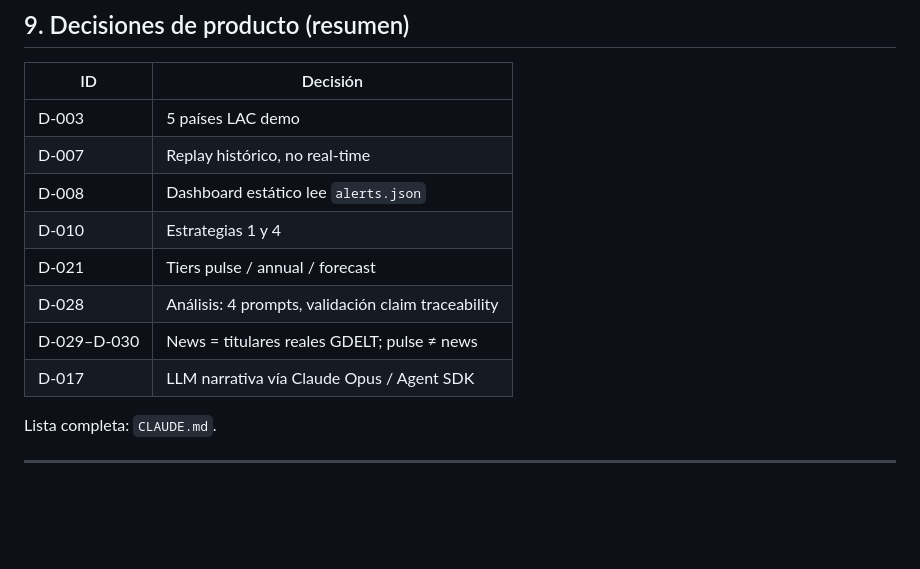
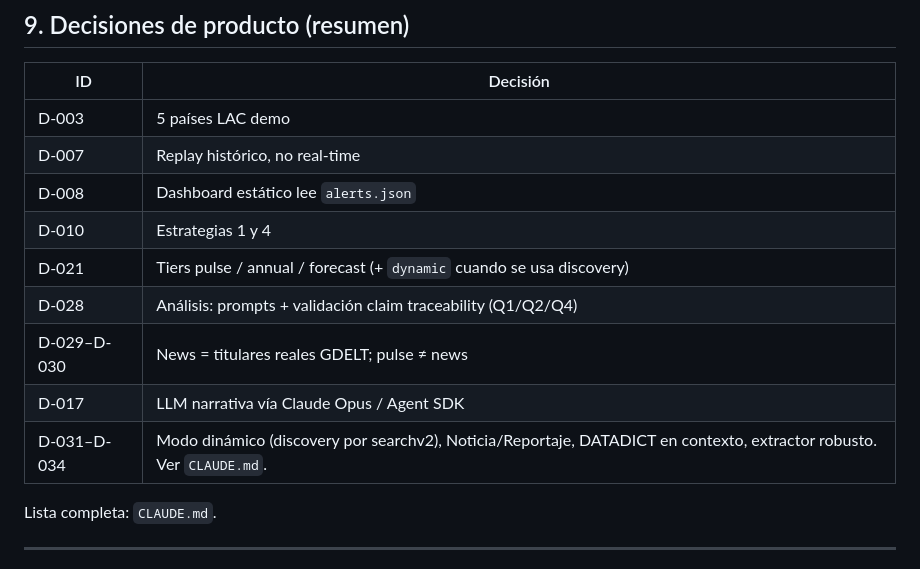
Before and after one commit to Abrimos-info/abrimos-data360-monitor, a Markdown page: docs/features-reference.md, the part around one of its changes. GitHub-like rendering; blank space fills up the shorter version.

```diff
--- a/docs/features-reference.md
+++ b/docs/features-reference.md
@@ -290,10 +334,11 @@ Cobertura relevante:
 | D-007 | Replay histórico, no real-time |
 | D-008 | Dashboard estático lee `alerts.json` |
 | D-010 | Estrategias 1 y 4 |
-| D-021 | Tiers pulse / annual / forecast |
-| D-028 | Análisis: 4 prompts, validación claim traceability |
+| D-021 | Tiers pulse / annual / forecast (+ `dynamic` cuando se usa discovery) |
+| D-028 | Análisis: prompts + validación claim traceability (Q1/Q2/Q4) |
 | D-029–D-030 | News = titulares reales GDELT; pulse ≠ news |
 | D-017 | LLM narrativa vía Claude Opus / Agent SDK |
+| D-031–D-034 | Modo dinámico (discovery por searchv2), Noticia/Reportaje, DATADICT en contexto, extractor robusto. Ver `CLAUDE.md`. |
 
 Lista completa: `CLAUDE.md`.
 
```
Also changed, not shown: other parts of docs/features-reference.md (+63 -19 lines).
